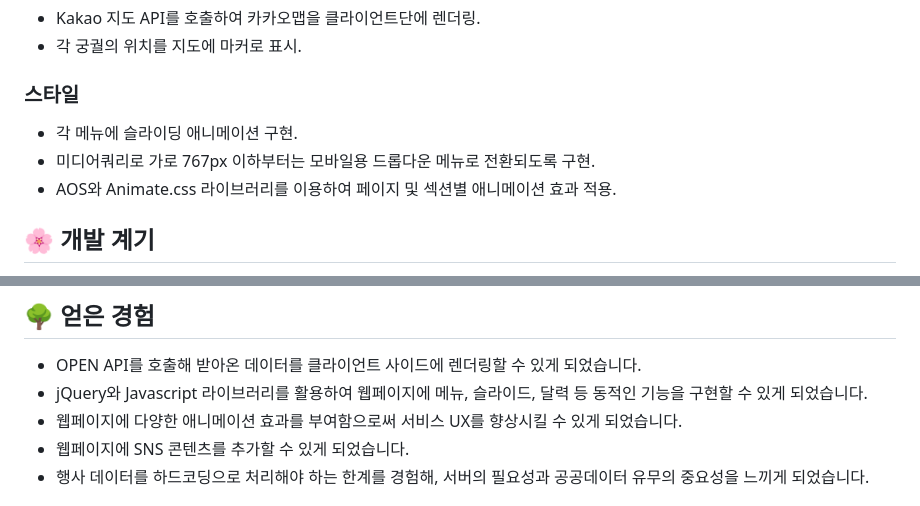
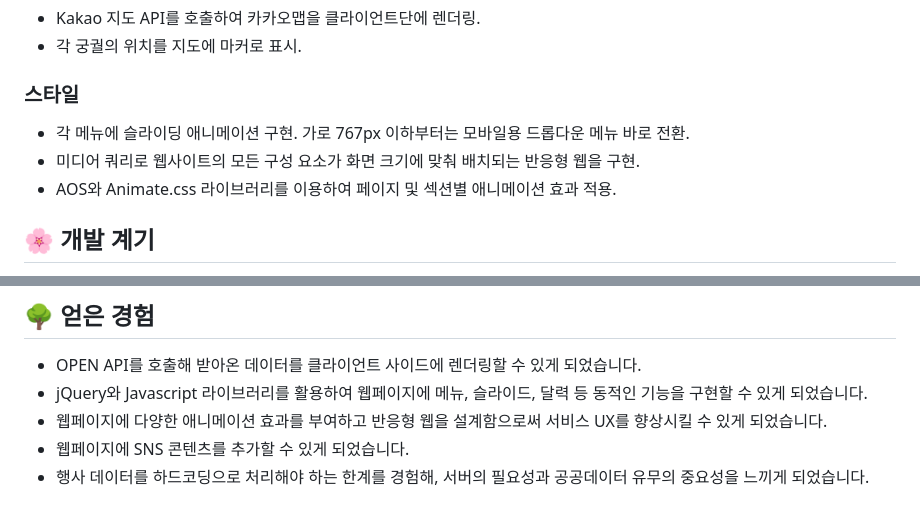
Before and after one commit to sowonHan/project1, a Markdown page: README.md, 2 parts joined by grey strips. GitHub-like rendering.

```diff
--- a/README.md
+++ b/README.md
@@ -129,8 +129,8 @@ jQuery 기반의 고궁 행사 안내 사이트
 
 ### 스타일
 
-- 각 메뉴에 슬라이딩 애니메이션 구현.
-- 미디어쿼리로 가로 767px 이하부터는 모바일용 드롭다운 메뉴로 전환되도록 구현.
+- 각 메뉴에 슬라이딩 애니메이션 구현. 가로 767px 이하부터는 모바일용 드롭다운 메뉴 바로 전환.
+- 미디어 쿼리로 웹사이트의 모든 구성 요소가 화면 크기에 맞춰 배치되는 반응형 웹을 구현.
 - AOS와 Animate.css 라이브러리를 이용하여 페이지 및 섹션별 애니메이션 효과 적용.
 
 ## 🌸 개발 계기
@@ -165,7 +165,7 @@ jQuery 기반의 고궁 행사 안내 사이트
 
 - OPEN API를 호출해 받아온 데이터를 클라이언트 사이드에 렌더링할 수 있게 되었습니다.
 - jQuery와 Javascript 라이브러리를 활용하여 웹페이지에 메뉴, 슬라이드, 달력 등 동적인 기능을 구현할 수 있게 되었습니다.
-- 웹페이지에 다양한 애니메이션 효과를 부여함으로써 서비스 UX를 향상시킬 수 있게 되었습니다.
+- 웹페이지에 다양한 애니메이션 효과를 부여하고 반응형 웹을 설계함으로써 서비스 UX를 향상시킬 수 있게 되었습니다.
 - 웹페이지에 SNS 콘텐츠를 추가할 수 있게 되었습니다.
 - 행사 데이터를 하드코딩으로 처리해야 하는 한계를 경험해, 서버의 필요성과 공공데이터 유무의 중요성을 느끼게 되었습니다.
 
```
Also changed, not shown: other parts of README.md (+2 -2 lines).
